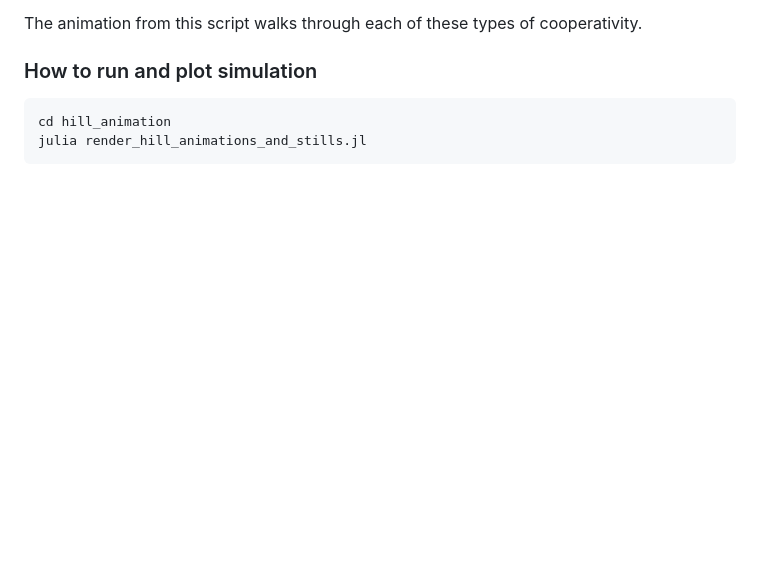
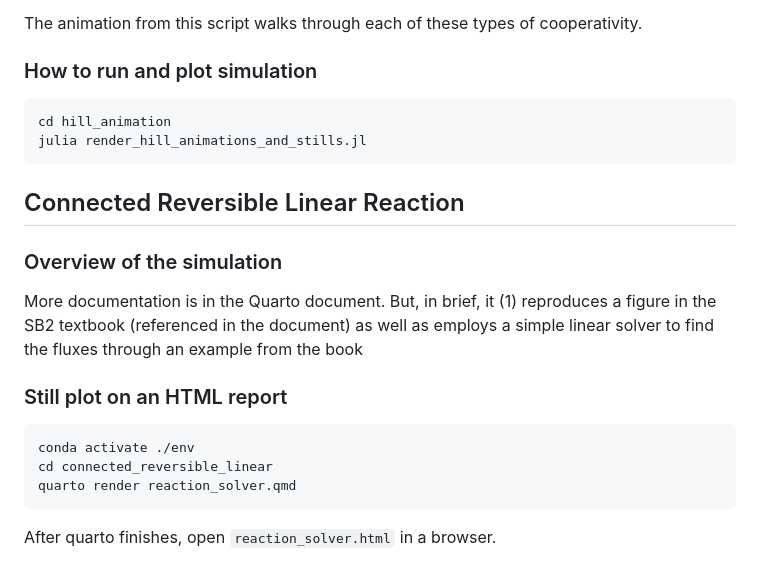
Before and after one commit to akey7/biochemistry-jl, a Markdown page: README.md, the part around the change. Drawn GitHub-style; blank space fills up the shorter version.

````diff
--- a/README.md
+++ b/README.md
@@ -122,3 +122,19 @@ The animation from this script walks through each of these types of cooperativit
 cd hill_animation
 julia render_hill_animations_and_stills.jl
 ```
+
+## Connected Reversible Linear Reaction
+
+### Overview of the simulation
+
+More documentation is in the Quarto document. But, in brief, it (1) reproduces a figure in the SB2 textbook (referenced in the document) as well as employs a simple linear solver to find the fluxes through an example from the book
+
+### Still plot on an HTML report
+
+```
+conda activate ./env
+cd connected_reversible_linear
+quarto render reaction_solver.qmd
+```
+
+After quarto finishes, open `reaction_solver.html` in a browser.
````
